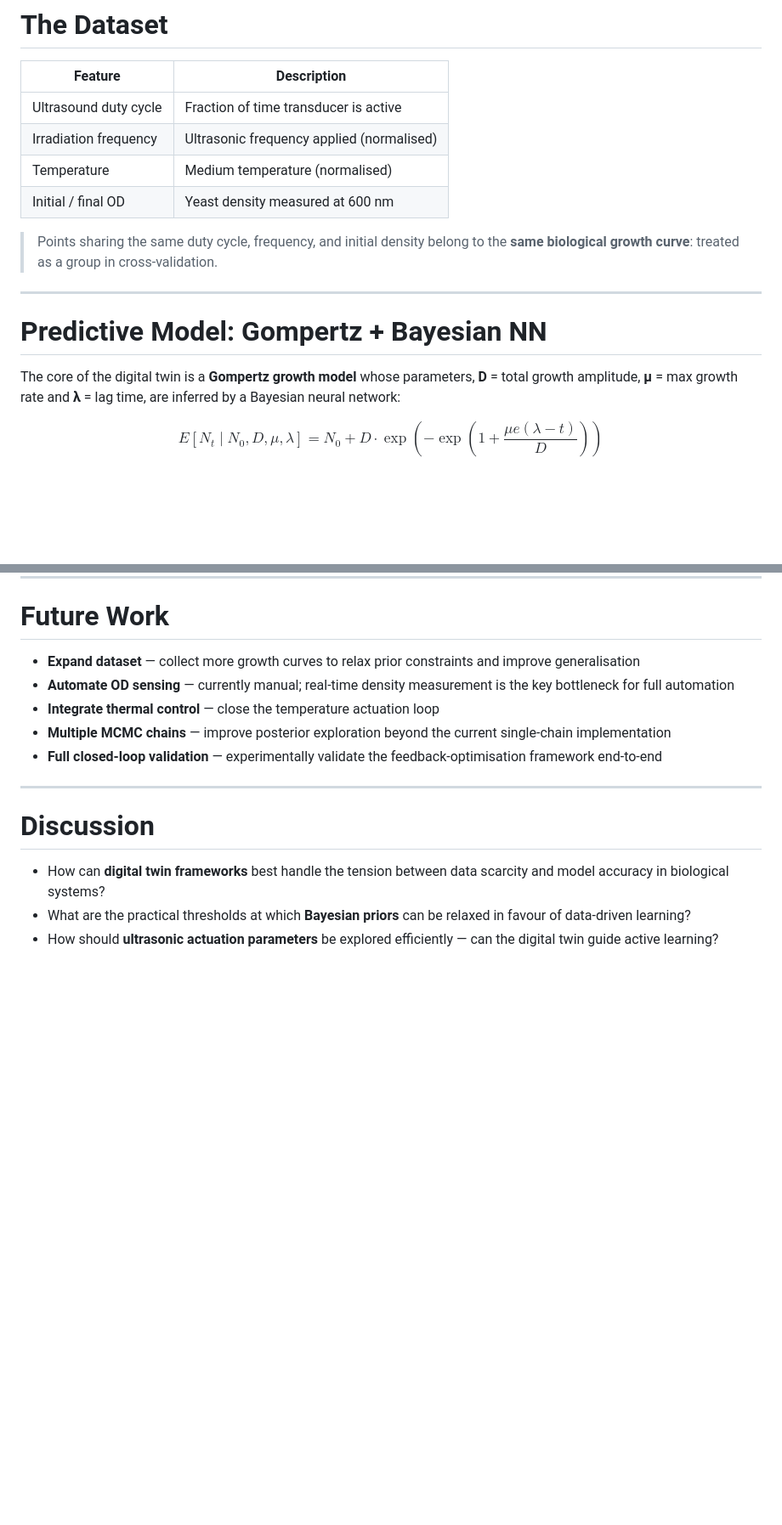
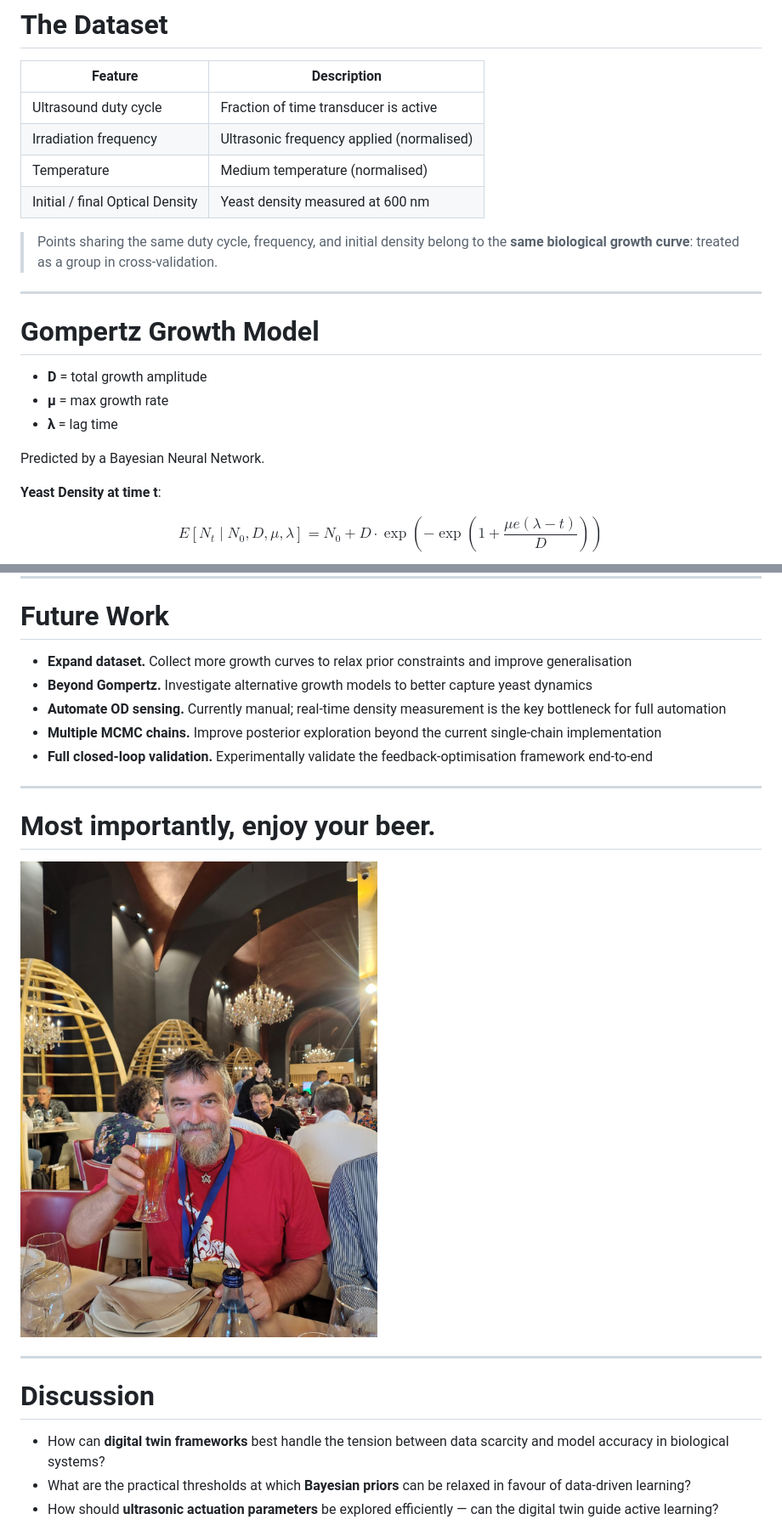
Before and after one commit to andreavitaletti/slides, a Markdown page: IE2026/presentation.md, 2 parts joined by grey strips. Shown at 85% size. Drawn GitHub-style; pictures changed too: IE2026/images/cheers.jpg (added); blank space fills up the shorter version.

```diff
--- a/IE2026/presentation.md
+++ b/IE2026/presentation.md
@@ -130,15 +130,22 @@ Classical training is ineffective: high risk of overfitting.
 | Ultrasound duty cycle | Fraction of time transducer is active |
 | Irradiation frequency | Ultrasonic frequency applied (normalised) |
 | Temperature | Medium temperature (normalised) |
-| Initial / final OD | Yeast density measured at 600 nm |
+| Initial / final Optical Density | Yeast density measured at 600 nm |
 
 > Points sharing the same duty cycle, frequency, and initial density belong to the **same biological growth curve**: treated as a group in cross-validation.
 
+
 ---
 
-# Predictive Model: Gompertz + Bayesian NN
+# Gompertz Growth Model
 
-The core of the digital twin is a **Gompertz growth model** whose parameters, **D** = total growth amplitude, **μ** = max growth rate and **λ** = lag time,  are inferred by a Bayesian neural network:
+- **D** = total growth amplitude
+- **μ** = max growth rate
+- **λ** = lag time
+
+Predicted by a Bayesian Neural Network.
+
+**Yeast Density at time t**:
 
 $$E[N_t \mid N_0, D, \mu, \lambda] = N_0 + D \cdot \exp\!\left(-\exp\!\left(1 + \frac{\mu e (\lambda - t)}{D}\right)\right)$$
 
@@ -295,11 +314,18 @@ The digital twin enables **faster, cheaper, smarter** fermentation optimisation
 
 # Future Work
 
-- <i class="fa-solid fa-database"></i> **Expand dataset** — collect more growth curves to relax prior constraints and improve generalisation
-- <i class="fa-solid fa-eye"></i> **Automate OD sensing** — currently manual; real-time density measurement is the key bottleneck for full automation
-- <i class="fa-solid fa-thermometer-half"></i> **Integrate thermal control** — close the temperature actuation loop
-- <i class="fa-solid fa-arrows-spin"></i> **Multiple MCMC chains** — improve posterior exploration beyond the current single-chain implementation
-- <i class="fa-solid fa-flask"></i> **Full closed-loop validation** — experimentally validate the feedback-optimisation framework end-to-end
+- <i class="fa-solid fa-database"></i> **Expand dataset.** Collect more growth curves to relax prior constraints and improve generalisation
+- <i class="fa-solid fa-chart-area"></i> **Beyond Gompertz.** Investigate alternative growth models to better capture yeast dynamics
+- <i class="fa-solid fa-eye"></i> **Automate OD sensing.** Currently manual; real-time density measurement is the key bottleneck for full automation
+- <i class="fa-solid fa-arrows-spin"></i> **Multiple MCMC chains.** Improve posterior exploration beyond the current single-chain implementation
+- <i class="fa-solid fa-flask"></i> **Full closed-loop validation.** Experimentally validate the feedback-optimisation framework end-to-end
+
+---
+
+# Most importantly, enjoy your beer.
+
+![bg right:55% fit](images/cheers.jpg)
+
 
 ---
 
```
Also changed, not shown: other parts of IE2026/presentation.md (+22 -10 lines), 2 other files.
